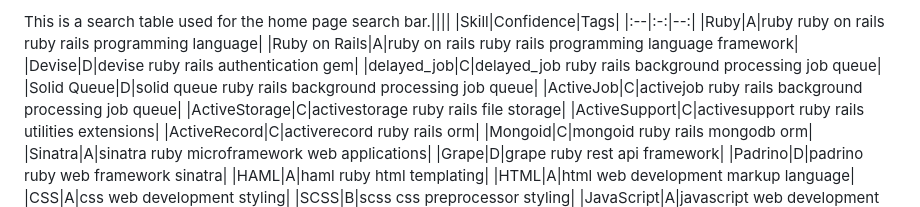
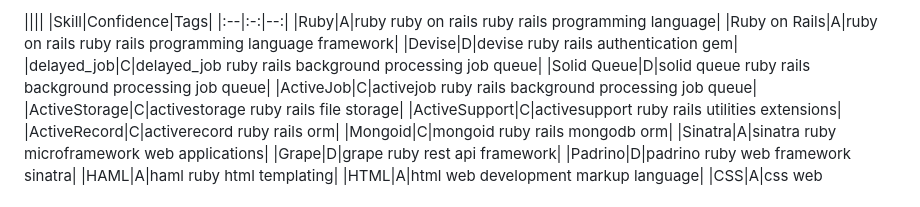
Before and after one commit to Akrivus/Akrivus, a Markdown page: static/obsidian/My Skills.md, the part around the change. Drawn GitHub-style.

Commit message:
Fixed table header.

```diff
--- a/static/obsidian/My Skills.md
+++ b/static/obsidian/My Skills.md
@@ -1,4 +1,4 @@
-This is a search table used for the home page search bar.||||
+||||
 |Skill|Confidence|Tags|
 |:--|:-:|--:|
 |Ruby|A|ruby ruby on rails ruby rails programming language|
```
